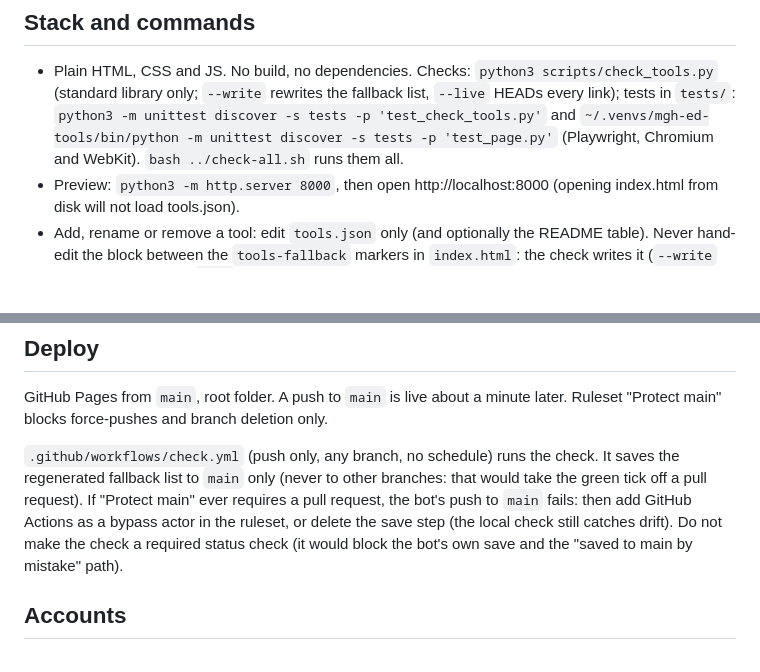
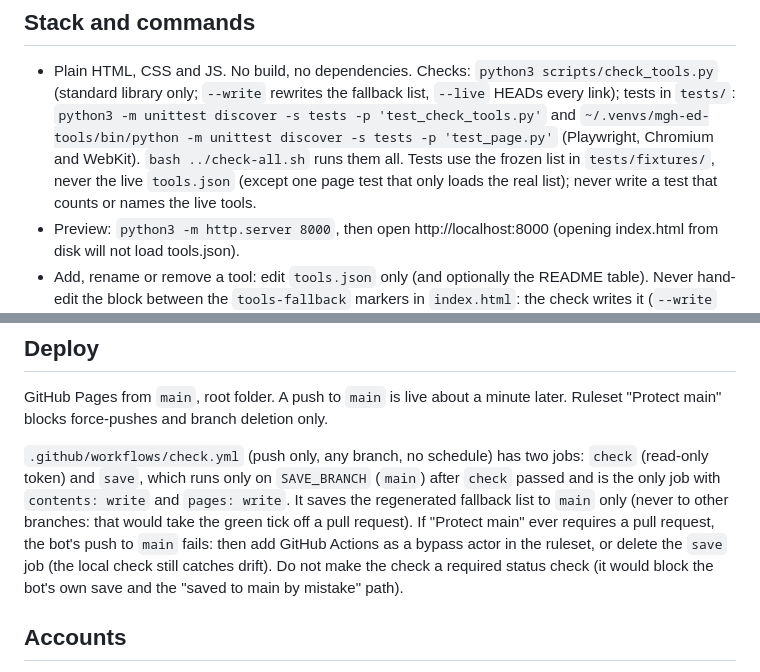
Before and after one commit to MichaelGarronHospital-ED/michaelgarronhospital-ed.github.io, a Markdown page: CLAUDE.md, 2 parts joined by grey strips. Rendered like a GitHub page; blank space fills up the shorter version.

```diff
--- a/CLAUDE.md
+++ b/CLAUDE.md
@@ -9,7 +9,9 @@ Live at https://michaelgarronhospital-ed.github.io/ (this repo's name makes it t
   (standard library only; `--write` rewrites the fallback list, `--live` HEADs every link);
   tests in `tests/`: `python3 -m unittest discover -s tests -p 'test_check_tools.py'` and
   `~/.venvs/mgh-ed-tools/bin/python -m unittest discover -s tests -p 'test_page.py'`
-  (Playwright, Chromium and WebKit). `bash ../check-all.sh` runs them all.
+  (Playwright, Chromium and WebKit). `bash ../check-all.sh` runs them all. Tests use the
+  frozen list in `tests/fixtures/`, never the live `tools.json` (except one page test that
+  only loads the real list); never write a test that counts or names the live tools.
 - Preview: `python3 -m http.server 8000`, then open http://localhost:8000
   (opening index.html from disk will not load tools.json).
 - Add, rename or remove a tool: edit `tools.json` only (and optionally the README table).
@@ -27,11 +29,13 @@ copies live in the other tool repos and must stay identical.
 GitHub Pages from `main`, root folder. A push to `main` is live about a minute later.
 Ruleset "Protect main" blocks force-pushes and branch deletion only.
 
-`.github/workflows/check.yml` (push only, any branch, no schedule) runs the check. It saves
-the regenerated fallback list to `main` only (never to other branches: that would take the
-green tick off a pull request). If "Protect main" ever requires a pull request, the bot's
-push to `main` fails: then add GitHub Actions as a bypass actor in the ruleset, or delete
-the save step (the local check still catches drift). Do not make the check a required
+`.github/workflows/check.yml` (push only, any branch, no schedule) has two jobs: `check`
+(read-only token) and `save`, which runs only on `SAVE_BRANCH` (`main`) after `check` passed
+and is the only job with `contents: write` and `pages: write`. It saves the regenerated
+fallback list to `main` only (never to other branches: that would take the green tick off a
+pull request). If "Protect main" ever requires a pull request, the bot's push to `main`
+fails: then add GitHub Actions as a bypass actor in the ruleset, or delete the `save` job
+(the local check still catches drift). Do not make the check a required
 status check (it would block the bot's own save and the "saved to main by mistake" path).
 
 ## Accounts
```
Also changed, not shown: README.md (+2 -2 lines).
